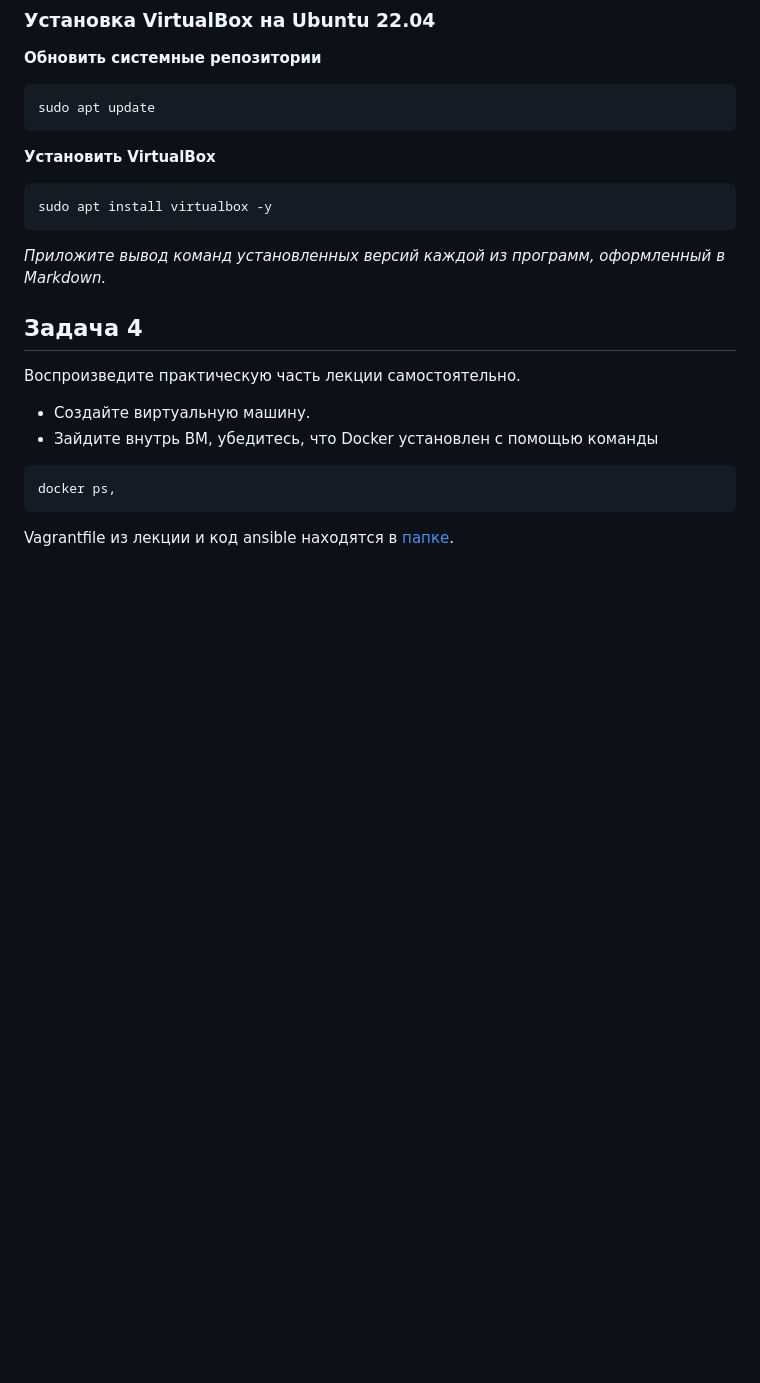
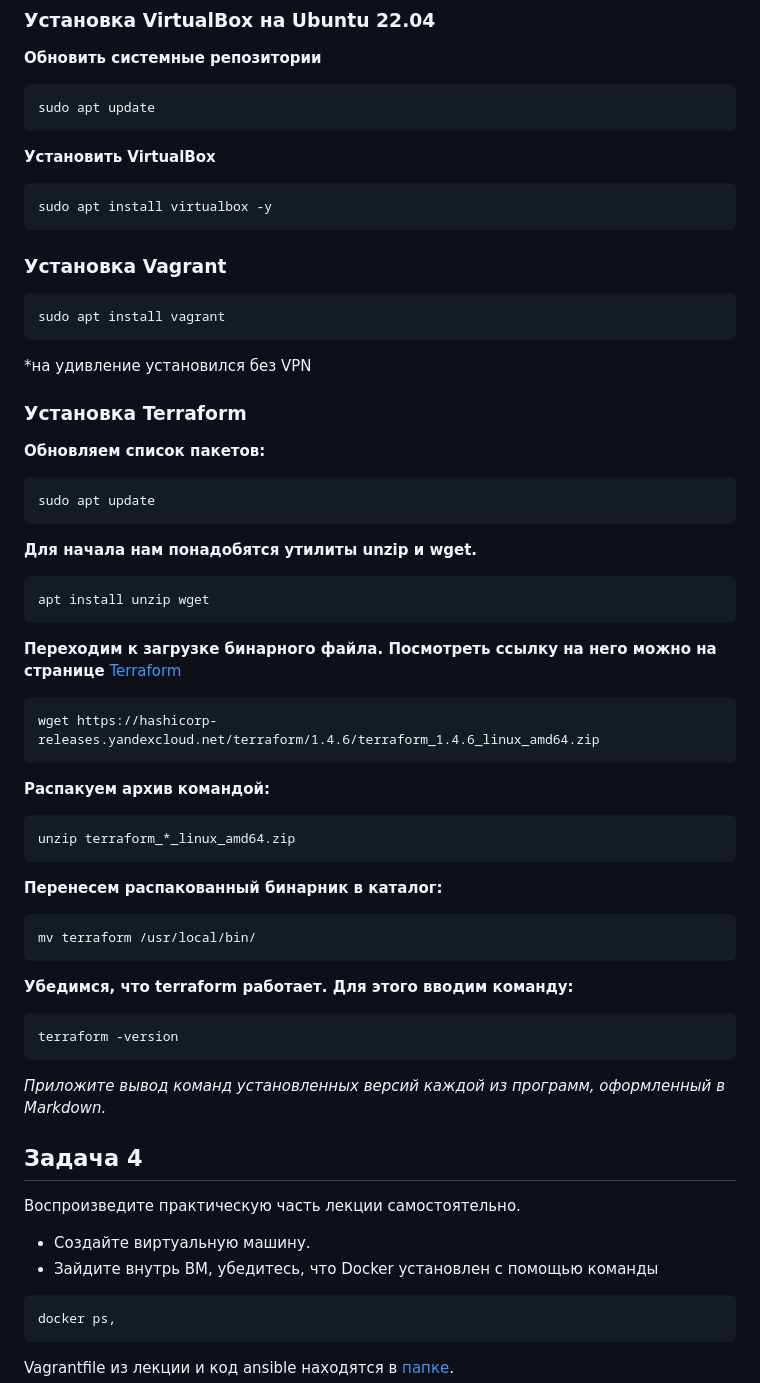
Before and after one commit to filipp761/Netology-DevOps, a Markdown page: 14-02.md, the part around the change. GitHub-like rendering; blank space fills up the shorter version.

````diff
--- a/14-02.md
+++ b/14-02.md
@@ -43,7 +43,37 @@ sudo apt update
 ```
 sudo apt install virtualbox -y
 ```
+### Установка Vagrant
+```
+sudo apt install vagrant
+```
+*на удивление установился без VPN
 
+### Установка Terraform
+**Обновляем список пакетов:**
+```
+sudo apt update
+```
+**Для начала нам понадобятся утилиты unzip и wget.**
+```
+apt install unzip wget
+```
+**Переходим к загрузке бинарного файла. Посмотреть ссылку на него можно на странице** [Terraform]([https://github.com/netology-code/devops-materials/blob/master/README.md](https://hashicorp-releases.yandexcloud.net/terraform/))
+```
+wget https://hashicorp-releases.yandexcloud.net/terraform/1.4.6/terraform_1.4.6_linux_amd64.zip
+```
+**Распакуем архив командой:**
+```
+unzip terraform_*_linux_amd64.zip
+```
+**Перенесем распакованный бинарник в каталог:**
+```
+mv terraform /usr/local/bin/
+```
+**Убедимся, что terraform работает. Для этого вводим команду:**
+```
+terraform -version
+```
 *Приложите вывод команд установленных версий каждой из программ, оформленный в Markdown.*
 
 ## Задача 4
````
